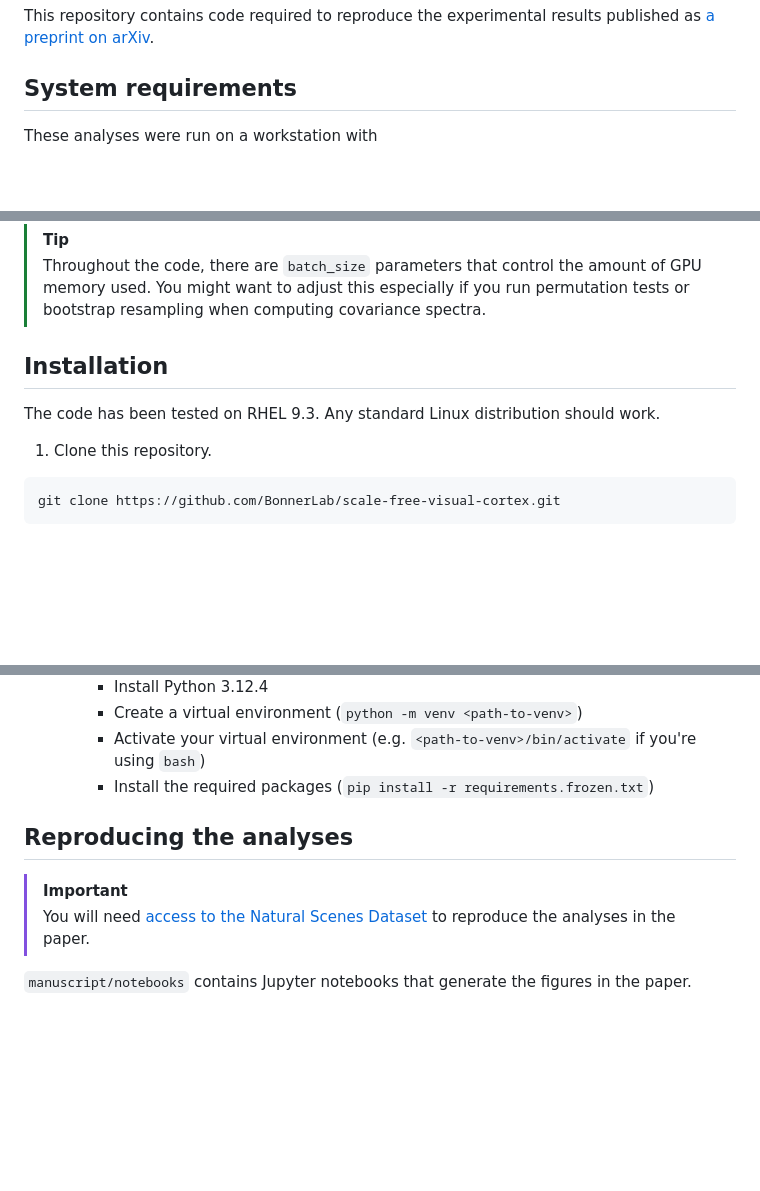
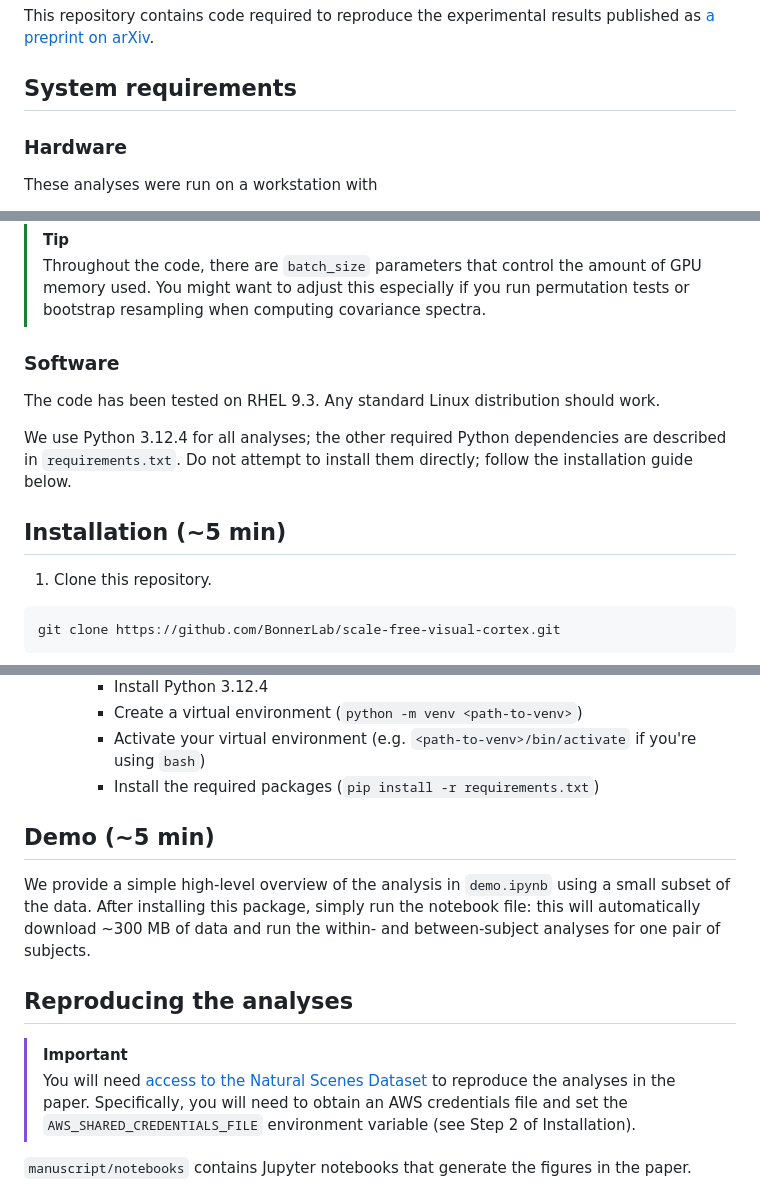
Before and after one commit to BonnerLab/scale-free-visual-cortex, a Markdown page: README.md, 3 parts joined by grey strips. Rendered like a GitHub page; blank space fills up the shorter version.

Commit message:
feat: add demo instructions; extend README

```diff
--- a/README.md
+++ b/README.md
@@ -3,6 +3,8 @@
 This repository contains code required to reproduce the experimental results published as [a preprint on arXiv](https://arxiv.org/abs/2409.06843v1).
 
 ## System requirements
+
+### Hardware
 
 These analyses were run on a workstation with
 
@@ -23,9 +25,13 @@ If you plan to reproduce these results, I'd recommend using a machine with
 > [!TIP]
 > Throughout the code, there are `batch_size` parameters that control the amount of GPU memory used. You might want to adjust this especially if you run permutation tests or bootstrap resampling when computing covariance spectra.
 
-## Installation
+### Software
 
 The code has been tested on RHEL 9.3. Any standard Linux distribution should work.
+
+We use Python 3.12.4 for all analyses; the other required Python dependencies are described in `requirements.txt`. Do not attempt to install them directly; follow the installation guide below.
+
+## Installation (~5 min)
 
 1. Clone this repository.
 
@@ -46,12 +52,16 @@ git clone https://github.com/BonnerLab/scale-free-visual-cortex.git
         - Install Python 3.12.4
         - Create a virtual environment (`python -m venv <path-to-venv>`)
         - Activate your virtual environment (e.g. `<path-to-venv>/bin/activate` if you're using `bash`)
-        - Install the required packages (`pip install -r requirements.frozen.txt`)
+        - Install the required packages (`pip install -r requirements.txt`)
+
+## Demo (~5 min)
+
+We provide a simple high-level overview of the analysis in `demo.ipynb` using a small subset of the data. After installing this package, simply run the notebook file: this will automatically download ~300 MB of data and run the within- and between-subject analyses for one pair of subjects.
 
 ## Reproducing the analyses
 
 > [!IMPORTANT]
-> You will need [access to the Natural Scenes Dataset](https://docs.google.com/forms/d/e/1FAIpQLSduTPeZo54uEMKD-ihXmRhx0hBDdLHNsVyeo_kCb8qbyAkXuQ/viewform) to reproduce the analyses in the paper.
+> You will need [access to the Natural Scenes Dataset](https://docs.google.com/forms/d/e/1FAIpQLSduTPeZo54uEMKD-ihXmRhx0hBDdLHNsVyeo_kCb8qbyAkXuQ/viewform) to reproduce the analyses in the paper. Specifically, you will need to obtain an AWS credentials file and set the `AWS_SHARED_CREDENTIALS_FILE` environment variable (see Step 2 of Installation).
 
 `manuscript/notebooks` contains Jupyter notebooks that generate the figures in the paper.
 
```
